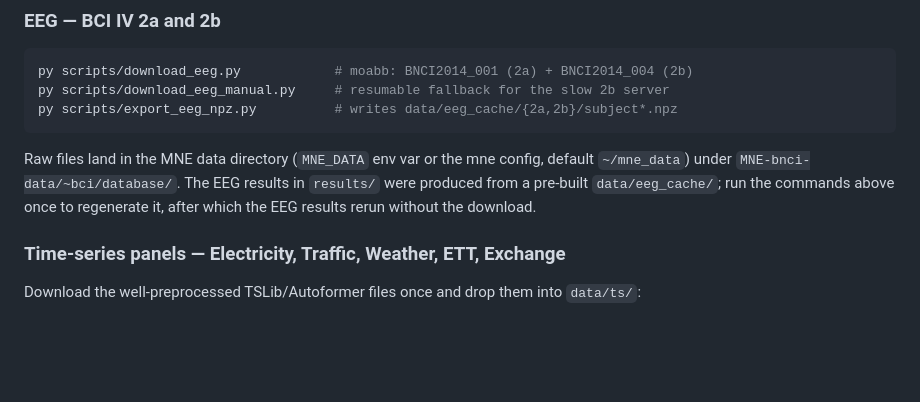
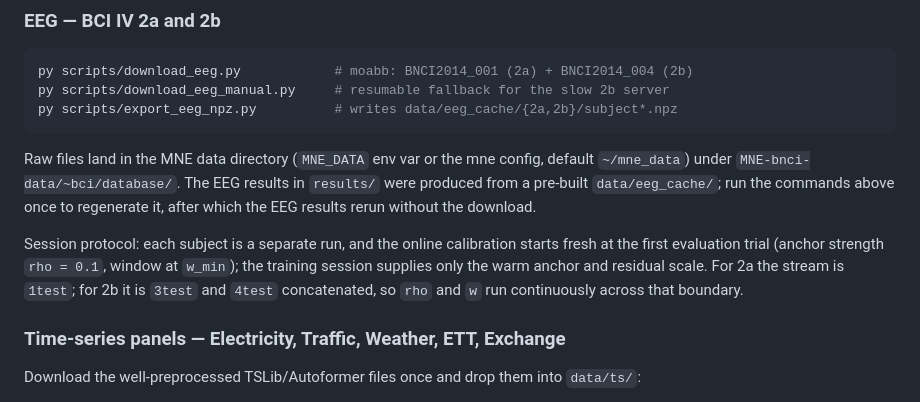
Before and after one commit to mrigank-script/spar-streaming-prior-anchored-ridge, a Markdown page: README.md, the part around the change. GitHub-like rendering; blank space fills up the shorter version.

Commit message:
Note the EEG session protocol next to the BCI results

```diff
--- a/README.md
+++ b/README.md
@@ -85,6 +85,12 @@ default `~/mne_data`) under `MNE-bnci-data/~bci/database/`. The EEG results in
 `results/` were produced from a pre-built `data/eeg_cache/`; run the commands
 above once to regenerate it, after which the EEG results rerun without the
 download.
+
+Session protocol: each subject is a separate run, and the online calibration
+starts fresh at the first evaluation trial (anchor strength `rho = 0.1`,
+window at `w_min`); the training session supplies only the warm anchor and
+residual scale. For 2a the stream is `1test`; for 2b it is `3test` and `4test`
+concatenated, so `rho` and `w` run continuously across that boundary.
 
 ### Time-series panels — Electricity, Traffic, Weather, ETT, Exchange
 
```
